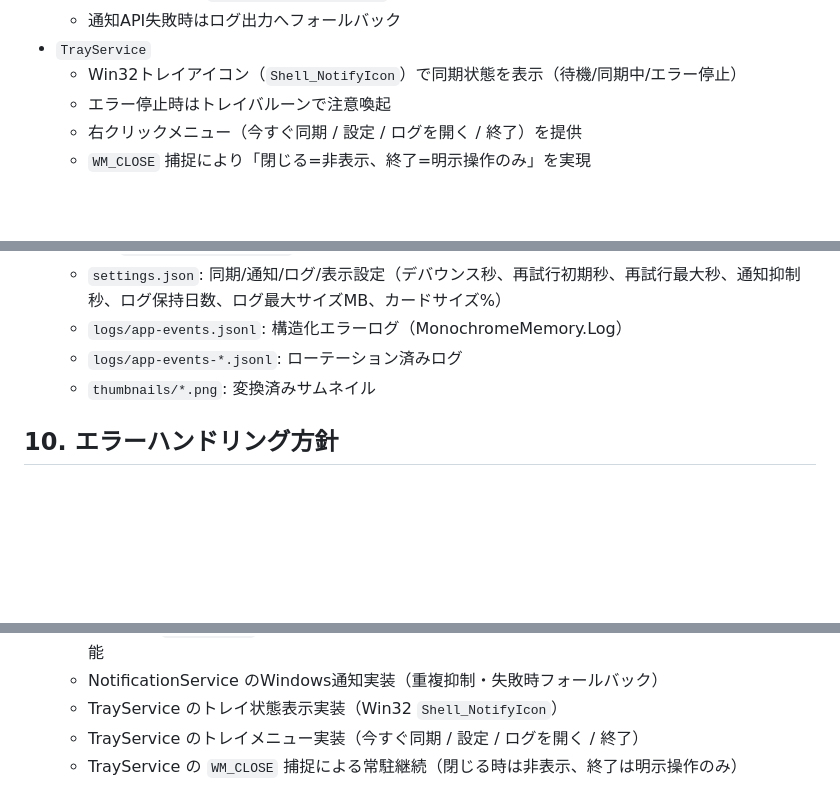
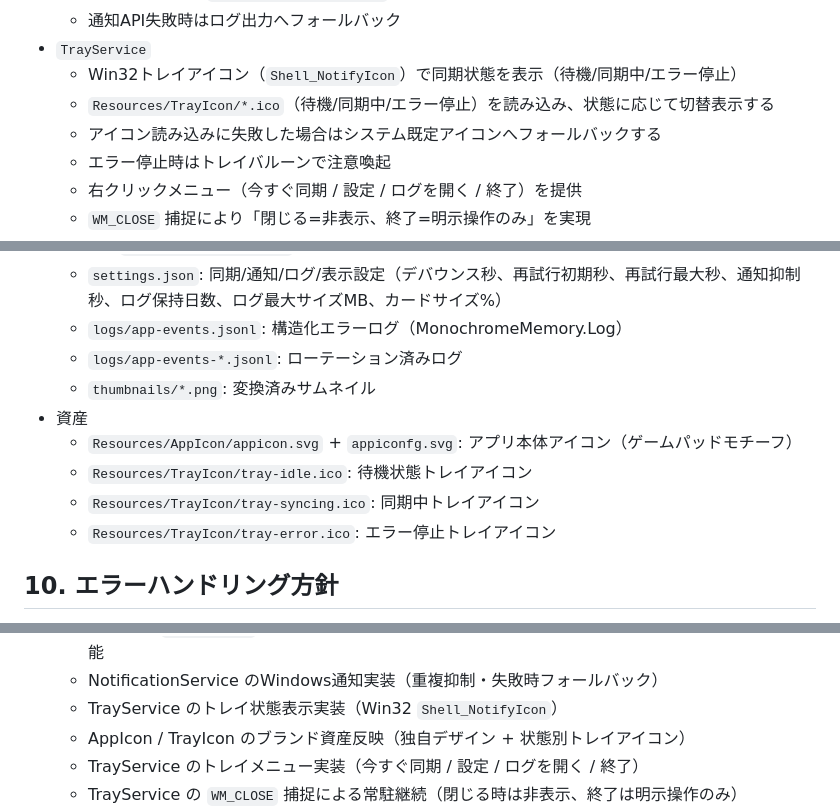
Before and after one commit to natumekazuki/GameLauncherWithGit, a Markdown page: docs/design/maui-blazor-architecture.md, 3 parts joined by grey strips. Drawn GitHub-style; blank space fills up the shorter version.

Commit message:
docs(icon): sync app and tray icon design

```diff
--- a/docs/design/maui-blazor-architecture.md
+++ b/docs/design/maui-blazor-architecture.md
@@ -55,6 +55,8 @@ flowchart LR
   - 通知API失敗時はログ出力へフォールバック
 - `TrayService`
   - Win32トレイアイコン（`Shell_NotifyIcon`）で同期状態を表示（待機/同期中/エラー停止）
+  - `Resources/TrayIcon/*.ico`（待機/同期中/エラー停止）を読み込み、状態に応じて切替表示する
+  - アイコン読み込みに失敗した場合はシステム既定アイコンへフォールバックする
   - エラー停止時はトレイバルーンで注意喚起
   - 右クリックメニュー（今すぐ同期 / 設定 / ログを開く / 終了）を提供
   - `WM_CLOSE` 捕捉により「閉じる=非表示、終了=明示操作のみ」を実現
@@ -174,6 +176,11 @@ sequenceDiagram
   - `logs/app-events.jsonl`: 構造化エラーログ（MonochromeMemory.Log）
   - `logs/app-events-*.jsonl`: ローテーション済みログ
   - `thumbnails/*.png`: 変換済みサムネイル
+- 資産
+  - `Resources/AppIcon/appicon.svg` + `appiconfg.svg`: アプリ本体アイコン（ゲームパッドモチーフ）
+  - `Resources/TrayIcon/tray-idle.ico`: 待機状態トレイアイコン
+  - `Resources/TrayIcon/tray-syncing.ico`: 同期中トレイアイコン
+  - `Resources/TrayIcon/tray-error.ico`: エラー停止トレイアイコン
 
 ## 10. エラーハンドリング方針
 - 競合（rebase conflict）
@@ -238,6 +245,7 @@ sequenceDiagram
   - Home で `ErrorPaused` を検知したゲームカードに「再開」ボタンを表示し、手動で即時同期再開可能
   - NotificationService のWindows通知実装（重複抑制・失敗時フォールバック）
   - TrayService のトレイ状態表示実装（Win32 `Shell_NotifyIcon`）
+  - AppIcon / TrayIcon のブランド資産反映（独自デザイン + 状態別トレイアイコン）
   - TrayService のトレイメニュー実装（今すぐ同期 / 設定 / ログを開く / 終了）
   - TrayService の `WM_CLOSE` 捕捉による常駐継続（閉じる時は非表示、終了は明示操作のみ）
   - SyncOrchestrator から通知/トレイ更新を連携（失敗通知と状態反映）
```
